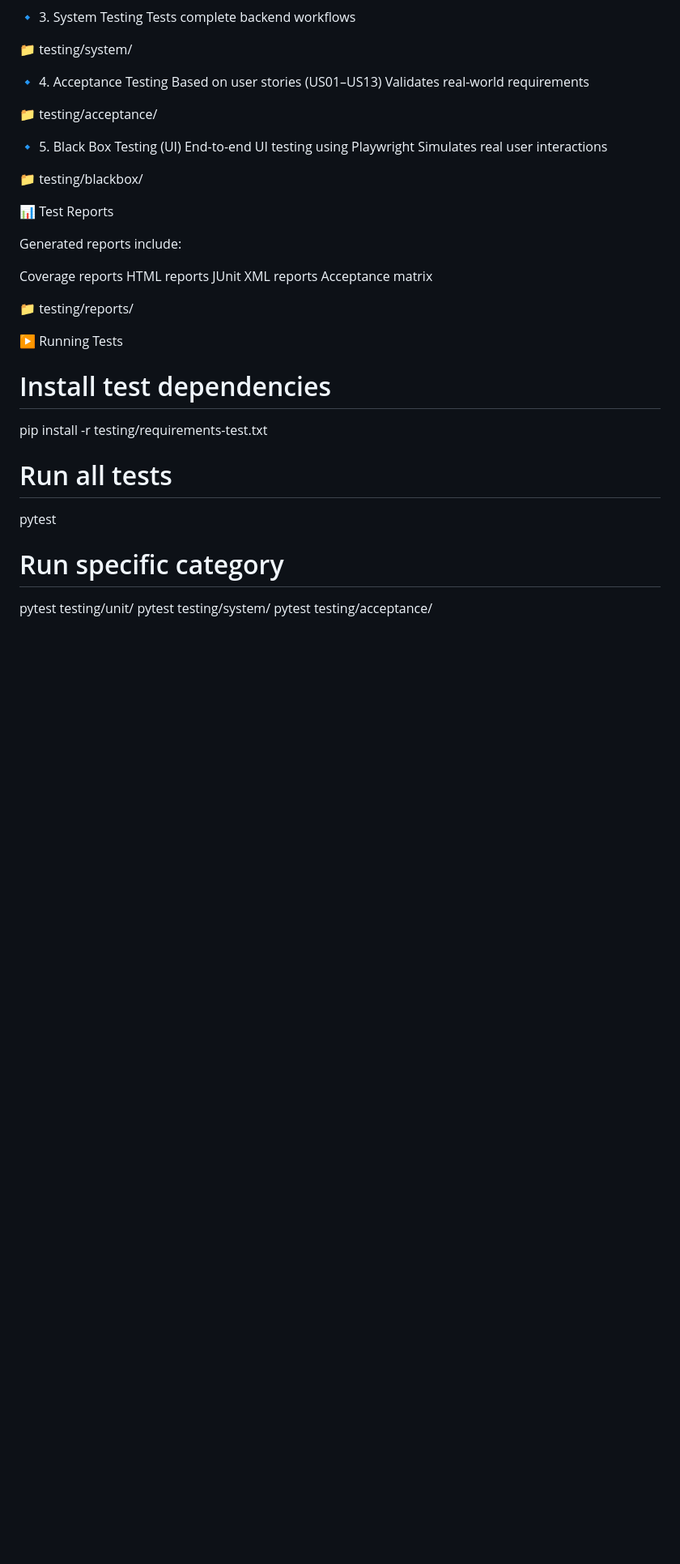
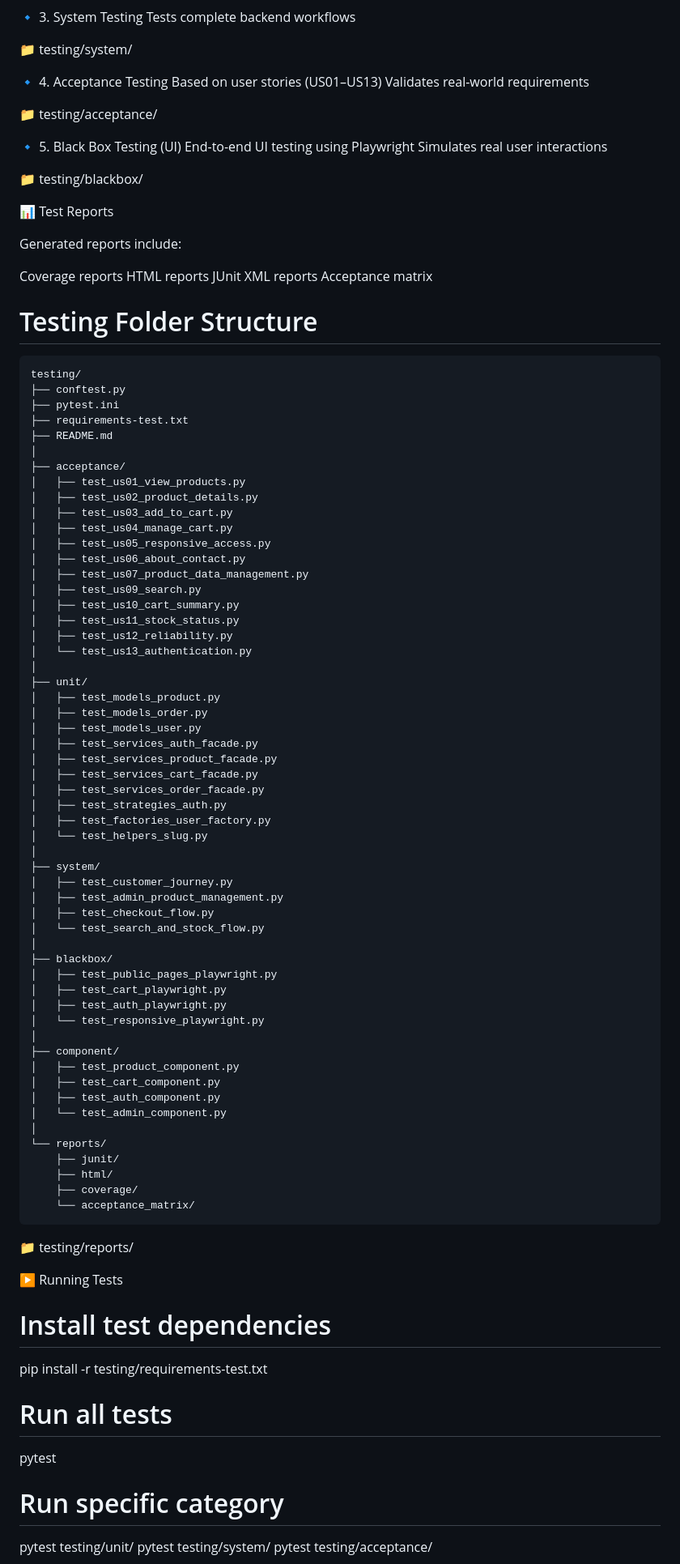
Before and after one commit to AhnafAhmed29/E-Commerce-Web-Application, a Markdown page: README.md, the part around the change. Shown at 81% size. Drawn GitHub-style; blank space fills up the shorter version.

````diff
--- a/README.md
+++ b/README.md
@@ -251,6 +251,66 @@ HTML reports
 JUnit XML reports
 Acceptance matrix
 
+# Testing Folder Structure
+```bash
+testing/
+├── conftest.py
+├── pytest.ini
+├── requirements-test.txt
+├── README.md
+│
+├── acceptance/
+│   ├── test_us01_view_products.py
+│   ├── test_us02_product_details.py
+│   ├── test_us03_add_to_cart.py
+│   ├── test_us04_manage_cart.py
+│   ├── test_us05_responsive_access.py
+│   ├── test_us06_about_contact.py
+│   ├── test_us07_product_data_management.py
+│   ├── test_us09_search.py
+│   ├── test_us10_cart_summary.py
+│   ├── test_us11_stock_status.py
+│   ├── test_us12_reliability.py
+│   └── test_us13_authentication.py
+│
+├── unit/
+│   ├── test_models_product.py
+│   ├── test_models_order.py
+│   ├── test_models_user.py
+│   ├── test_services_auth_facade.py
+│   ├── test_services_product_facade.py
+│   ├── test_services_cart_facade.py
+│   ├── test_services_order_facade.py
+│   ├── test_strategies_auth.py
+│   ├── test_factories_user_factory.py
+│   └── test_helpers_slug.py
+│
+├── system/
+│   ├── test_customer_journey.py
+│   ├── test_admin_product_management.py
+│   ├── test_checkout_flow.py
+│   └── test_search_and_stock_flow.py
+│
+├── blackbox/
+│   ├── test_public_pages_playwright.py
+│   ├── test_cart_playwright.py
+│   ├── test_auth_playwright.py
+│   └── test_responsive_playwright.py
+│
+├── component/
+│   ├── test_product_component.py
+│   ├── test_cart_component.py
+│   ├── test_auth_component.py
+│   └── test_admin_component.py
+│
+└── reports/
+    ├── junit/
+    ├── html/
+    ├── coverage/
+    └── acceptance_matrix/
+```
+
+
 📁 testing/reports/
 
 ▶️ Running Tests
````
